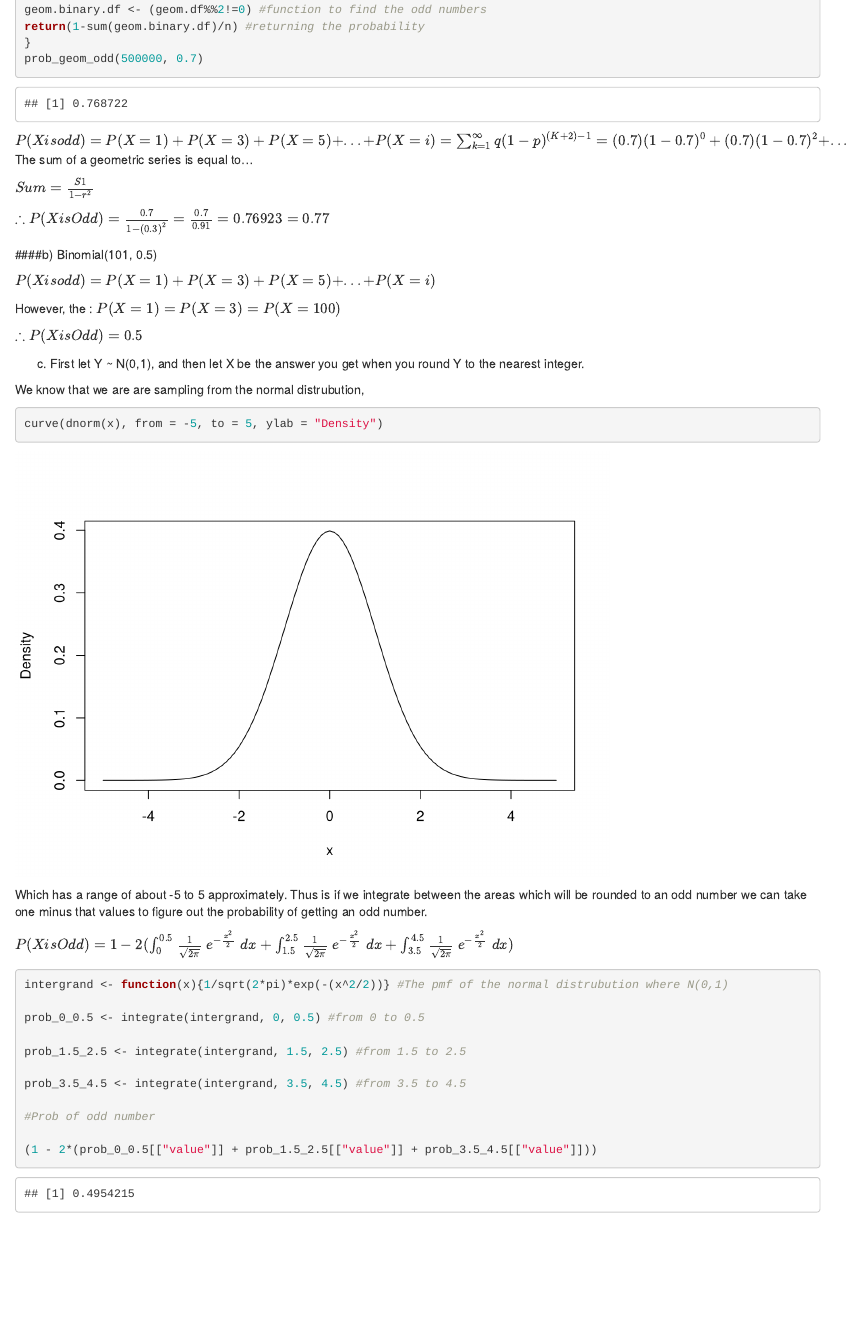
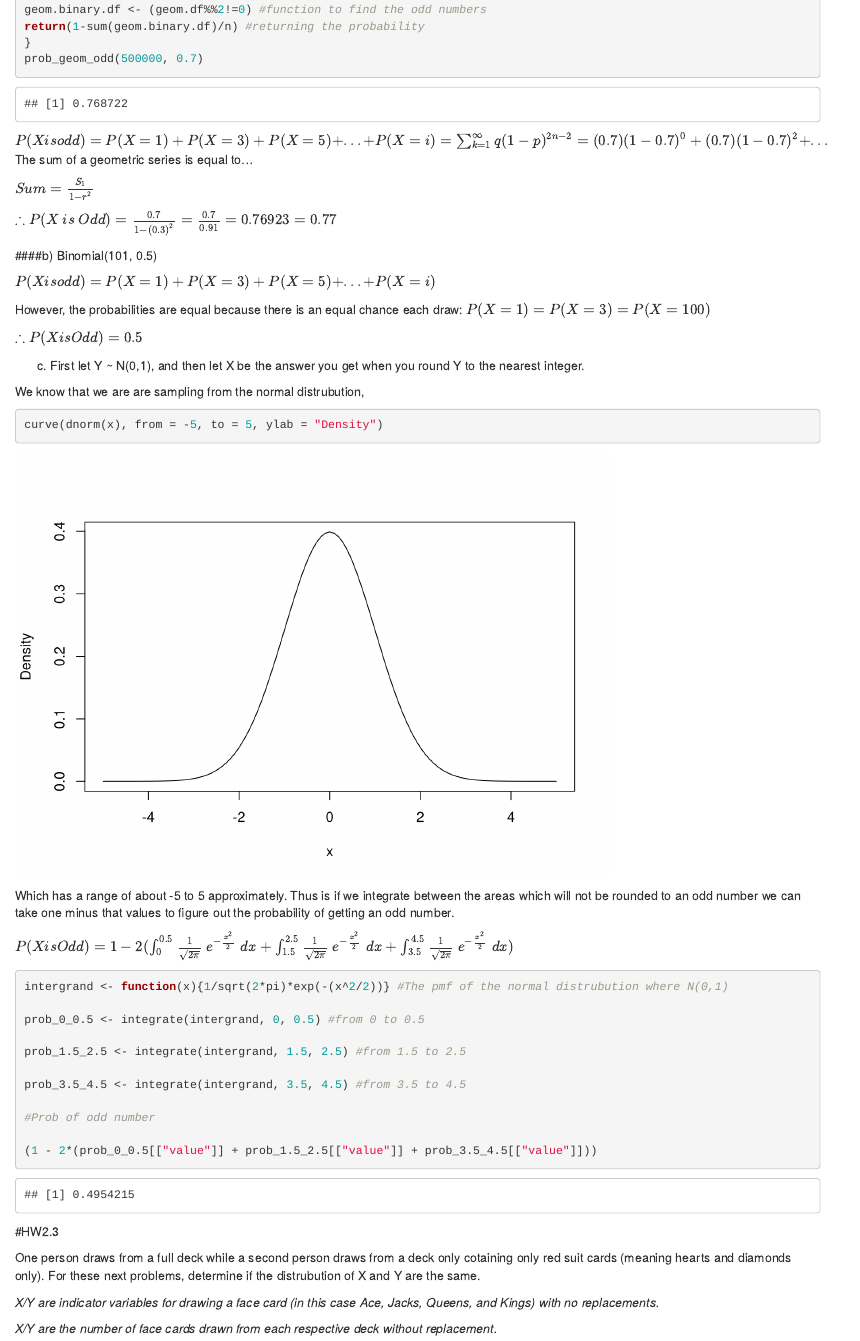
Before and after one commit to JustinRRigby/graduateschoolclasses, an R Markdown document (Fall_2017/DirectedReading/Homework/HW2/HW2.rmd): the page in a window 1100 px wide, from 920 px down. Rendered offline with R 4.5, knitr and Pandoc, with nearby package versions.

Commit message:
Have finished the homework for the week and have begun working on the third homework. One week left -- hooray!

````diff
--- a/Fall_2017/DirectedReading/Homework/HW2/HW2.rmd
+++ b/Fall_2017/DirectedReading/Homework/HW2/HW2.rmd
@@ -64,12 +64,12 @@ return(1-sum(geom.binary.df)/n) #returning the probability
 prob_geom_odd(500000, 0.7)
 ```
 
-$P(X is odd) = P(X = 1) + P(X = 3) + P(X = 5) + ... + P(X = i) = \sum_{k=1}^{\infty} q(1-p)^{(K+2)-1} = (0.7)(1-0.7)^{0} + (0.7)(1-0.7)^{2} + ...$
+$P(X is odd) = P(X = 1) + P(X = 3) + P(X = 5) + ... + P(X = i) = \sum_{k=1}^{\infty} q(1-p)^{2n-2} = (0.7)(1-0.7)^{0} + (0.7)(1-0.7)^{2} + ...$
 The sum of a geometric series is equal to...
 
-$Sum = \frac{S1}{1-r^{2}}$
+$Sum = \frac{S_1}{1-r^{2}}$
 
-$\therefore P(X is Odd) = \frac{0.7}{1-(0.3)^{2}} = \frac{0.7}{0.91}= 0.76923= 0.77$
+$\therefore P(X~is~Odd) = \frac{0.7}{1-(0.3)^{2}} = \frac{0.7}{0.91}= 0.76923= 0.77$
 
 
 ####b) Binomial(101, 0.5)
@@ -77,7 +77,7 @@ $\therefore P(X is Odd) = \frac{0.7}{1-(0.3)^{2}} = \frac{0.7}{0.91}= 0.76923= 0
 $P(X is odd) = P(X = 1) + P(X = 3) + P(X = 5) + ... + P(X = i)$
 
 
-However, the : $P(X = 1) = P(X = 3) = P(X = 100)$
+However, the probabilities are equal because there is an equal chance each draw: $P(X = 1) = P(X = 3) = P(X = 100)$
 
 
 $\therefore P(X is Odd) = 0.5$
@@ -91,7 +91,7 @@ We know that we are are sampling from the normal distrubution,
 curve(dnorm(x), from = -5, to = 5, ylab = "Density")
 ```
 
-Which has a range of about -5 to 5 approximately. Thus is if we integrate between the areas which will be rounded to an odd number we can take one minus that values to figure out the probability of getting an odd number.
+Which has a range of about -5 to 5 approximately. Thus is if we integrate between the areas which will not be rounded to an odd number we can take one minus that values to figure out the probability of getting an odd number.
 
 $P(X is Odd) = 1- 2(\int_{0}^{0.5} \frac{1}{\sqrt{2\pi}}~e^{-\frac{x^{2}}{2}}~dx + \int_{1.5}^{2.5} \frac{1}{\sqrt{2\pi}}~e^{-\frac{x^{2}}{2}}~dx + \int_{3.5}^{4.5} \frac{1}{\sqrt{2\pi}}~e^{-\frac{x^{2}}{2}}~dx)$
 
@@ -109,3 +109,18 @@ prob_3.5_4.5 <- integrate(intergrand, 3.5, 4.5) #from 3.5 to 4.5
 (1 - 2*(prob_0_0.5[["value"]] + prob_1.5_2.5[["value"]] + prob_3.5_4.5[["value"]]))
 
 ```
+
+#HW2.3
+
+One person draws from a full deck while a second person draws from a deck only cotaining only red suit cards (meaning hearts and diamonds only). For these next problems, determine if the distrubution of X and Y are the same.
+
+*X/Y are indicator variables for drawing a face card (in this case Ace, Jacks, Queens, and Kings) with no replacements.*
+```{r}
+
+```
+
+*X/Y are the number of face cards drawn from each respective deck without replacement.*
+```{r}
+
+
+```
````
Also changed, not shown: Fall_2017/DirectedReading/Homework/HW1/HW1.Rmd (+6 -12 lines), Fall_2017/DirectedReading/Homework/HW2/.RData, Fall_2017/DirectedReading/Homework/HW2/HW2.rmd (2 more changed lines), 4 other files.
